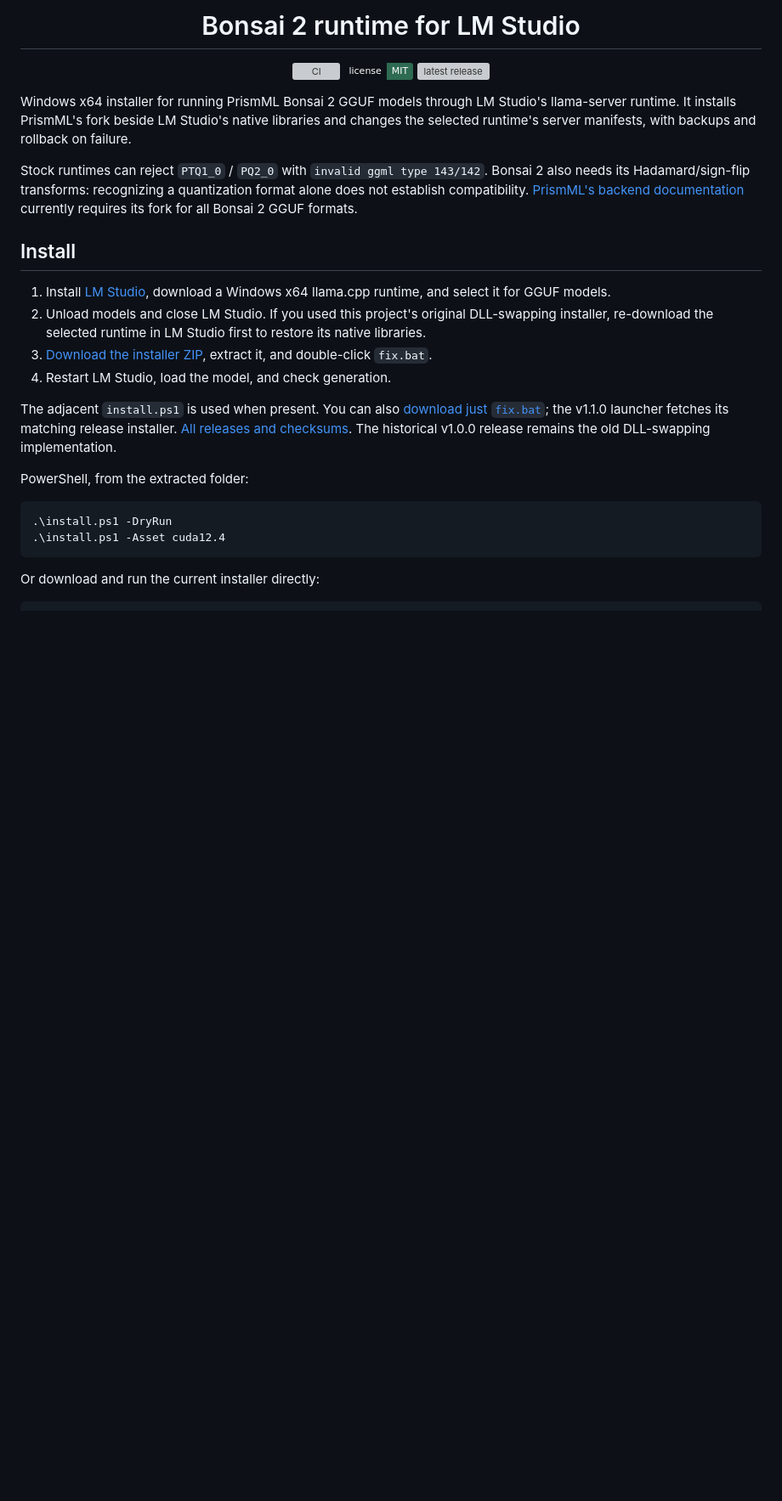
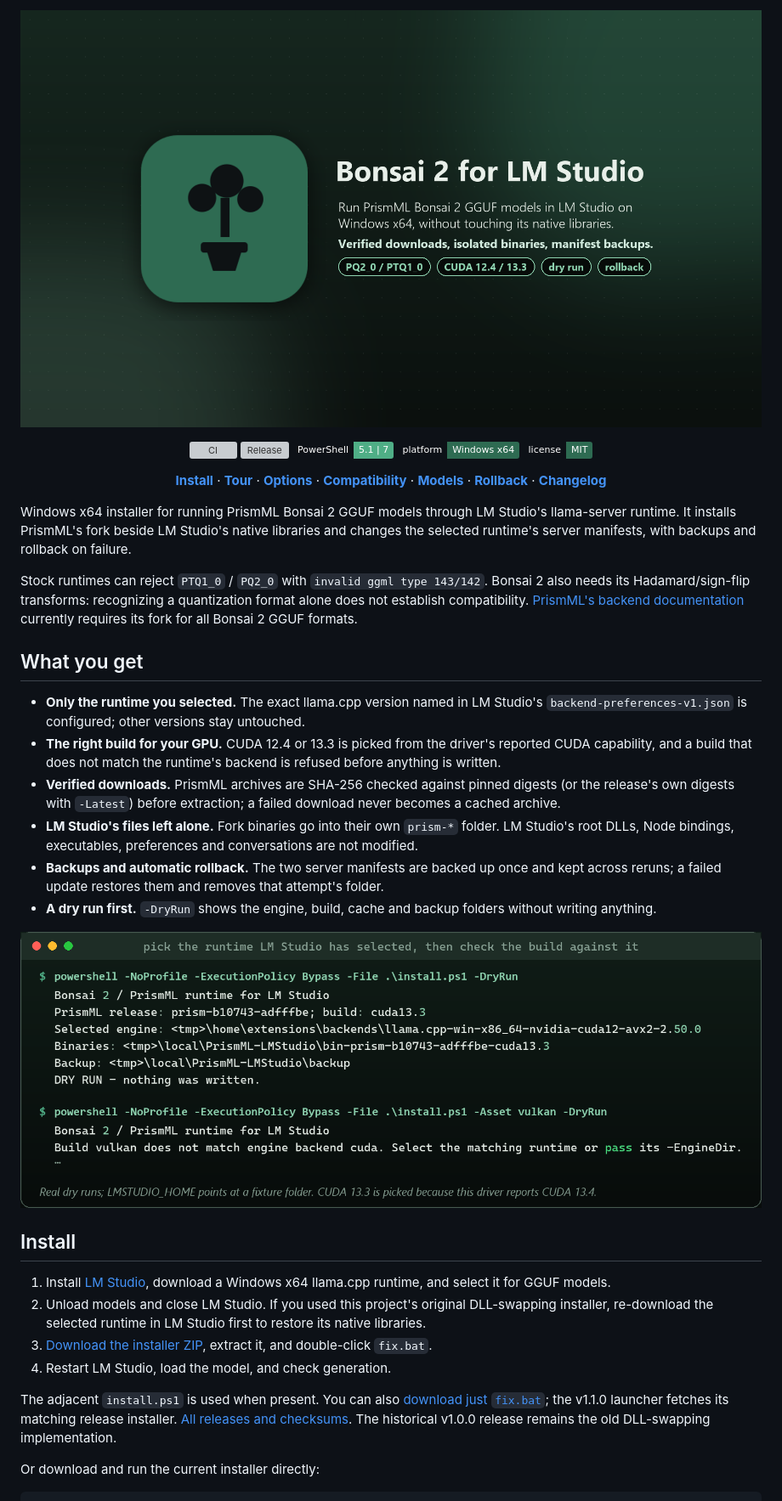
Before and after one commit to SenjuWoo/bonsai2-lmstudio-fix, a Markdown page: README.md, the part around one of its changes. Shown at 85% size. GitHub-like rendering; pictures changed too: docs/presentation/hero.png (added), docs/presentation/screenshot-select.png (added); badges without logos; blank space fills up the shorter version; grey boxes are pictures that could not be loaded.

````diff
--- a/README.md
+++ b/README.md
@@ -5,18 +1,36 @@
 <div align="center">
 
-# Bonsai 2 runtime for LM Studio
+![Bonsai 2 for LM Studio cover: a green bonsai mark next to the title and the line 'Run PrismML Bonsai 2 GGUF models in LM Studio on Windows x64, without touching its native libraries'](docs/presentation/hero.png)
 
-<p>
-  <a href="https://github.com/SenjuWoo/bonsai2-lmstudio-fix/actions/workflows/test.yml"><img src="https://github.com/SenjuWoo/bonsai2-lmstudio-fix/actions/workflows/test.yml/badge.svg" alt="CI"></a>
-  <a href="LICENSE"><img src="https://img.shields.io/badge/license-MIT-2E6B52?labelColor=0d1117" alt="MIT License"></a>
-  <a href="https://github.com/SenjuWoo/bonsai2-lmstudio-fix/releases/latest"><img src="https://img.shields.io/github/v/release/SenjuWoo/bonsai2-lmstudio-fix?label=release&color=2E6B52&labelColor=0d1117" alt="latest release"></a>
-</p>
+[![CI](https://github.com/SenjuWoo/bonsai2-lmstudio-fix/actions/workflows/test.yml/badge.svg)](https://github.com/SenjuWoo/bonsai2-lmstudio-fix/actions/workflows/test.yml)
+[![Release](https://img.shields.io/github/v/release/SenjuWoo/bonsai2-lmstudio-fix?label=release&color=2E6B52&labelColor=0d1117)](https://github.com/SenjuWoo/bonsai2-lmstudio-fix/releases/latest)
+[![PowerShell 5.1 and 7](https://img.shields.io/badge/PowerShell-5.1%20%7C%207-4fae86?labelColor=0d1117)](tests/Test-Installer.ps1)
+[![Windows x64](https://img.shields.io/badge/platform-Windows%20x64-2E6B52?labelColor=0d1117)](#install)
+[![MIT License](https://img.shields.io/badge/license-MIT-2E6B52?labelColor=0d1117)](LICENSE)
+
+**[Install](#install)** · **[Tour](#a-short-tour)** · **[Options](#options-and-behavior)** · **[Compatibility](#current-compatibility)** · **[Models](#models-and-backends)** · **[Rollback](#rollback)** · **[Changelog](CHANGELOG.md)**
 
 </div>
 
-Windows x64 installer for running PrismML Bonsai 2 GGUF models through LM Studio's llama-server runtime. It installs PrismML's fork beside LM Studio's native libraries and changes the selected runtime's server manifests, with backups and rollback on failure.
+Windows x64 installer for running PrismML Bonsai 2 GGUF models through LM Studio's llama-server
+runtime. It installs PrismML's fork beside LM Studio's native libraries and changes the selected
+runtime's server manifests, with backups and rollback on failure.
 
-Stock runtimes can reject `PTQ1_0` / `PQ2_0` with `invalid ggml type 143/142`. Bonsai 2 also needs its Hadamard/sign-flip transforms: recognizing a quantization format alone does not establish compatibility. [PrismML's backend documentation](https://github.com/PrismML-Eng/Bonsai-demo/blob/main/BACKEND-SUPPORT.md) currently requires its fork for all Bonsai 2 GGUF formats.
+Stock runtimes can reject `PTQ1_0` / `PQ2_0` with `invalid ggml type 143/142`. Bonsai 2 also needs
+its Hadamard/sign-flip transforms: recognizing a quantization format alone does not establish
+compatibility. [PrismML's backend documentation](https://github.com/PrismML-Eng/Bonsai-demo/blob/main/BACKEND-SUPPORT.md)
+currently requires its fork for all Bonsai 2 GGUF formats.
+
+## What you get
+
+- **Only the runtime you selected.** The exact llama.cpp version named in LM Studio's `backend-preferences-v1.json` is configured; other versions stay untouched.
+- **The right build for your GPU.** CUDA 12.4 or 13.3 is picked from the driver's reported CUDA capability, and a build that does not match the runtime's backend is refused before anything is written.
+- **Verified downloads.** PrismML archives are SHA-256 checked against pinned digests (or the release's own digests with `-Latest`) before extraction; a failed download never becomes a cached archive.
+- **LM Studio's files left alone.** Fork binaries go into their own `prism-*` folder. LM Studio's root DLLs, Node bindings, executables, preferences and conversations are not modified.
+- **Backups and automatic rollback.** The two server manifests are backed up once and kept across reruns; a failed update restores them and removes that attempt's folder.
+- **A dry run first.** `-DryRun` shows the engine, build, cache and backup folders without writing anything.
+
+![Terminal: install.ps1 -DryRun against a fixture LM Studio folder picks PrismML release prism-b10743-adfffbe with the CUDA 13.3 build for the selected llama.cpp 2.50.0 CUDA runtime and writes nothing; with -Asset vulkan it refuses because the build does not match the CUDA engine backend](docs/presentation/screenshot-select.png)
 
 ## Install
 
@@ -25,14 +39,9 @@ Stock runtimes can reject `PTQ1_0` / `PQ2_0` with `invalid ggml type 143/142`. B
 3. [Download the installer ZIP](https://github.com/SenjuWoo/bonsai2-lmstudio-fix/releases/latest/download/bonsai2-lmstudio-fix-1.1.0.zip), extract it, and double-click `fix.bat`.
 4. Restart LM Studio, load the model, and check generation.
 
-The adjacent `install.ps1` is used when present. You can also [download just `fix.bat`](https://github.com/SenjuWoo/bonsai2-lmstudio-fix/releases/latest/download/fix.bat); the v1.1.0 launcher fetches its matching release installer. [All releases and checksums](https://github.com/SenjuWoo/bonsai2-lmstudio-fix/releases/latest). The historical v1.0.0 release remains the old DLL-swapping implementation.
-
-PowerShell, from the extracted folder:
-
-```powershell
-.\install.ps1 -DryRun
-.\install.ps1 -Asset cuda12.4
-```
+The adjacent `install.ps1` is used when present. You can also [download just `fix.bat`](https://github.com/SenjuWoo/bonsai2-lmstudio-fix/releases/latest/download/fix.bat);
+the v1.1.0 launcher fetches its matching release installer. [All releases and checksums](https://github.com/SenjuWoo/bonsai2-lmstudio-fix/releases/latest).
+The historical v1.0.0 release remains the old DLL-swapping implementation.
 
 Or download and run the current installer directly:
 
````
Also changed, not shown: other parts of README.md (+100 -36 lines), CHANGELOG.md (+9 -0 lines), docs/presentation/screenshot-tests.png (added), docs/presentation/social-preview.png (added).
